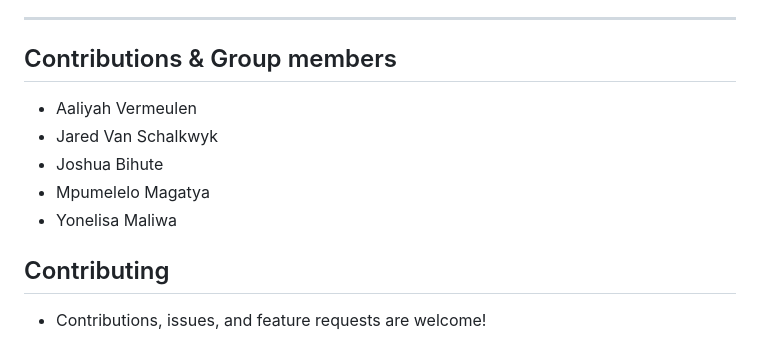
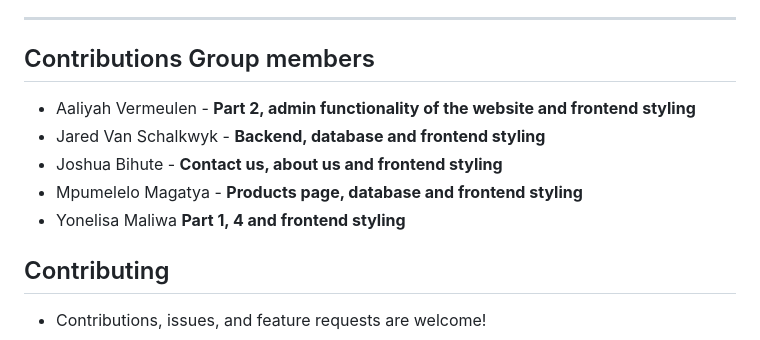
Before and after one commit to jared425/Brew-Craft-ECommerce, a Markdown page: README.md, the part around the change. GitHub-like rendering.

```diff
--- a/README.md
+++ b/README.md
@@ -79,12 +79,12 @@ Welcome to  **Brew Craft**, this E-Commerce website is designed to bring the caf
 - User can only purchase, add to cart etc when they create an account and verify it.
 - When signing up the user must verify their by clicking the link sent to the email they provided.
 ---
-## Contributions & Group members
-- Aaliyah Vermeulen
-- Jared Van Schalkwyk
-- Joshua Bihute
-- Mpumelelo Magatya
-- Yonelisa Maliwa
+## Contributions Group members
+- Aaliyah Vermeulen - **Part 2, admin functionality of the website and frontend styling**
+- Jared Van Schalkwyk - **Backend, database and frontend styling**
+- Joshua Bihute - **Contact us, about us and frontend styling**
+- Mpumelelo Magatya - **Products page, database and frontend styling**
+- Yonelisa Maliwa **Part 1, 4 and frontend styling**
 
 ## Contributing
 - Contributions, issues, and feature requests are welcome!
```
